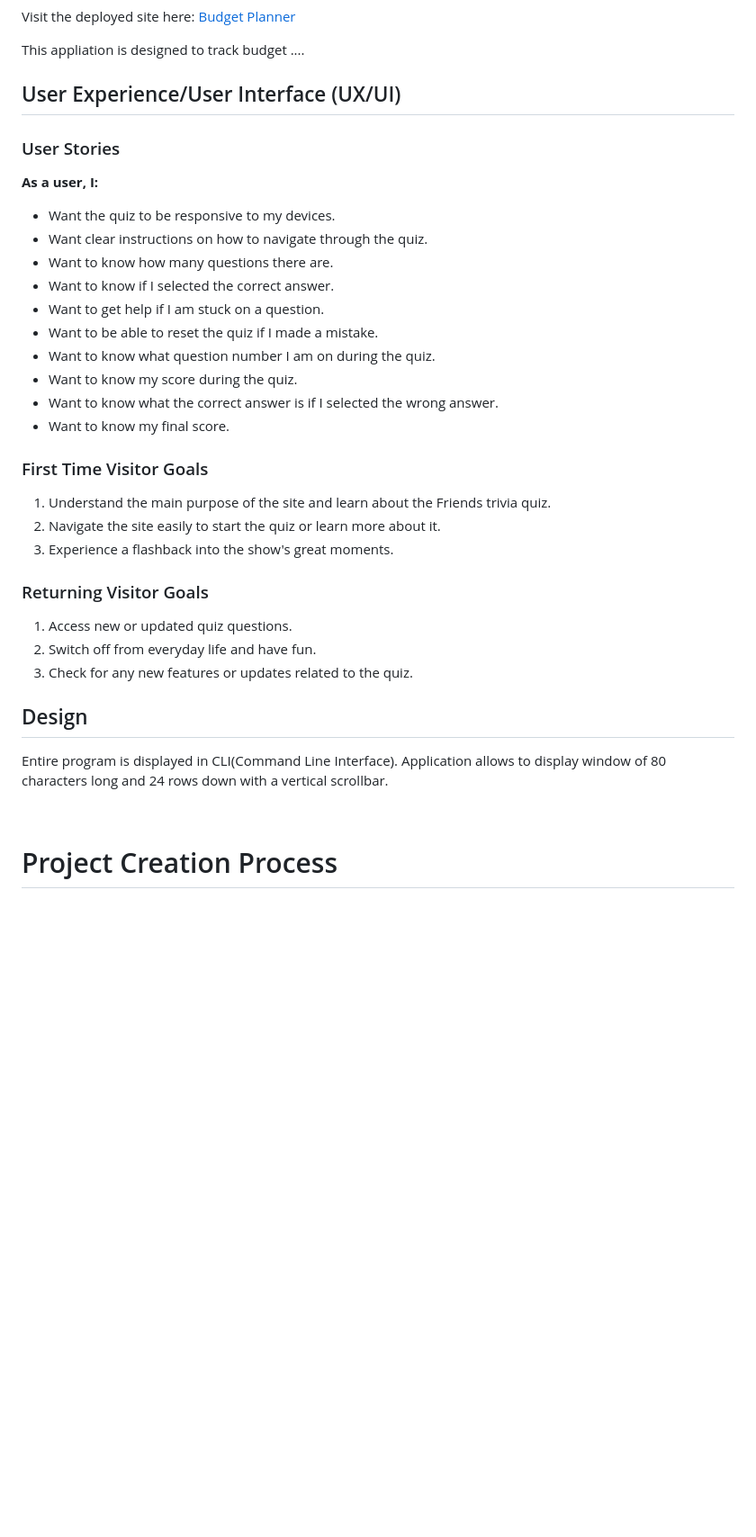
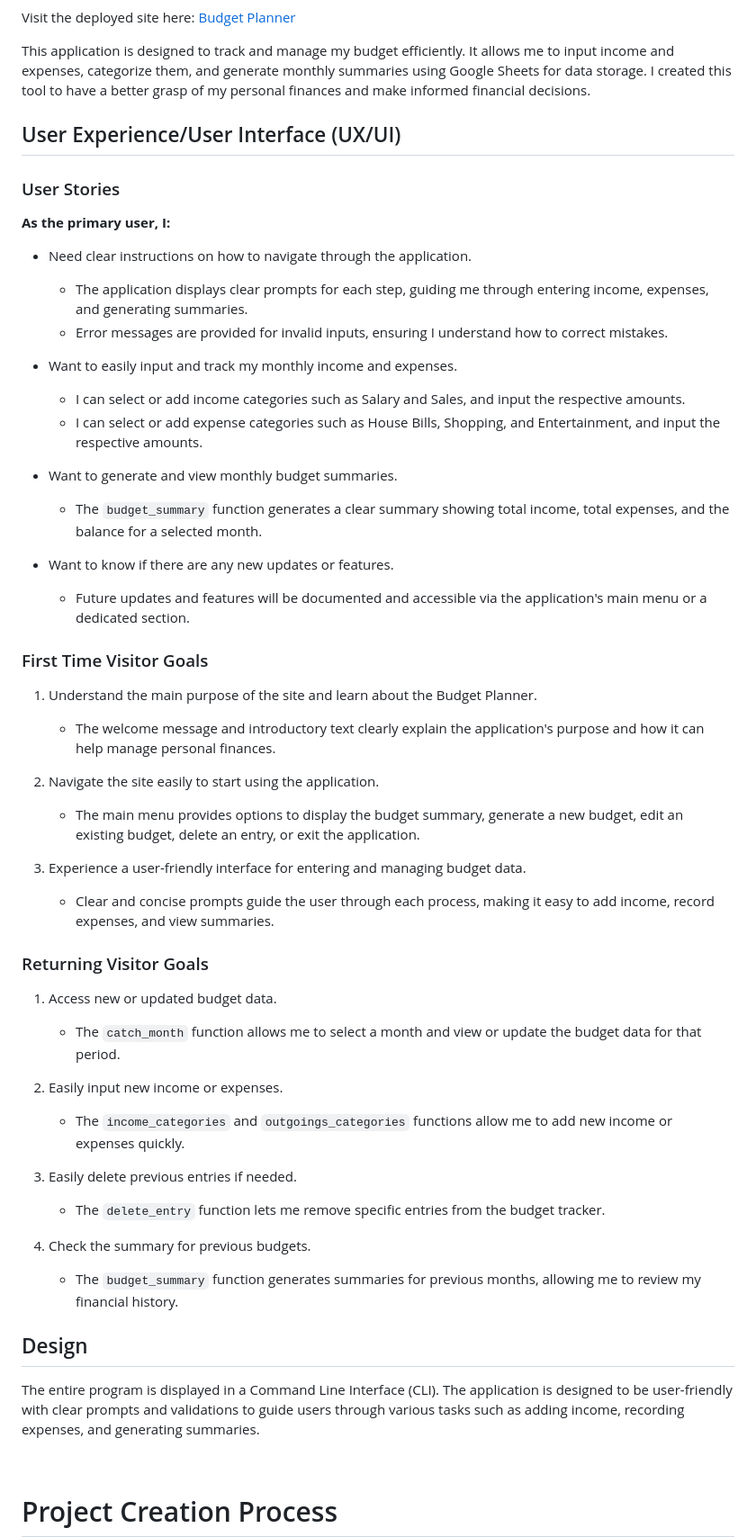
Before and after one commit to TrevorJamesLeslie/budget_planner_PP3, a Markdown page: README.md, the part around the change printed below. Shown: that part at 90% size. GitHub-like rendering; blank space fills up the shorter version.

```diff
--- a/README.md
+++ b/README.md
@@ -4,40 +4,56 @@
 
 Visit the deployed site here: [Budget Planner](https://budget-planner-ef48562f3908.herokuapp.com/)
 
-This appliation is designed to track budget ....
+This application is designed to track and manage my budget efficiently. It allows me to input income and expenses, categorize them, and generate monthly summaries using Google Sheets for data storage. I created this tool to have a better grasp of my personal finances and make informed financial decisions.
 
 ## User Experience/User Interface (UX/UI)
 
 ### User Stories
 
-**As a user, I:**
+**As the primary user, I:**
 
-- Want the quiz to be responsive to my devices.
-- Want clear instructions on how to navigate through the quiz.
-- Want to know how many questions there are.
-- Want to know if I selected the correct answer.
-- Want to get help if I am stuck on a question.
-- Want to be able to reset the quiz if I made a mistake.
-- Want to know what question number I am on during the quiz.
-- Want to know my score during the quiz.
-- Want to know what the correct answer is if I selected the wrong answer.
-- Want to know my final score.
+- Need clear instructions on how to navigate through the application.
+  - The application displays clear prompts for each step, guiding me through entering income, expenses, and generating summaries.
+  - Error messages are provided for invalid inputs, ensuring I understand how to correct mistakes.
+
+- Want to easily input and track my monthly income and expenses.
+  - I can select or add income categories such as Salary and Sales, and input the respective amounts.
+  - I can select or add expense categories such as House Bills, Shopping, and Entertainment, and input the respective amounts.
+
+- Want to generate and view monthly budget summaries.
+  - The `budget_summary` function generates a clear summary showing total income, total expenses, and the balance for a selected month.
+
+- Want to know if there are any new updates or features.
+  - Future updates and features will be documented and accessible via the application's main menu or a dedicated section.
 
 ### First Time Visitor Goals
 
-1. Understand the main purpose of the site and learn about the Friends trivia quiz.
-2. Navigate the site easily to start the quiz or learn more about it.
-3. Experience a flashback into the show's great moments.
+1. Understand the main purpose of the site and learn about the Budget Planner.
+   - The welcome message and introductory text clearly explain the application's purpose and how it can help manage personal finances.
+
+2. Navigate the site easily to start using the application.
+   - The main menu provides options to display the budget summary, generate a new budget, edit an existing budget, delete an entry, or exit the application.
+
+3. Experience a user-friendly interface for entering and managing budget data.
+   - Clear and concise prompts guide the user through each process, making it easy to add income, record expenses, and view summaries.
 
 ### Returning Visitor Goals
 
-1. Access new or updated quiz questions.
-2. Switch off from everyday life and have fun.
-3. Check for any new features or updates related to the quiz.
+1. Access new or updated budget data.
+   - The `catch_month` function allows me to select a month and view or update the budget data for that period.
+
+2. Easily input new income or expenses.
+   - The `income_categories` and `outgoings_categories` functions allow me to add new income or expenses quickly.
+
+3. Easily delete previous entries if needed.
+   - The `delete_entry` function lets me remove specific entries from the budget tracker.
+
+4. Check the summary for previous budgets.
+   - The `budget_summary` function generates summaries for previous months, allowing me to review my financial history.
 
 ## Design
 
-Entire program is displayed in CLI(Command Line Interface). Application allows to display window of 80 characters long and 24 rows down with a vertical scrollbar.
+The entire program is displayed in a Command Line Interface (CLI). The application is designed to be user-friendly with clear prompts and validations to guide users through various tasks such as adding income, recording expenses, and generating summaries.
 
 <br>
 
```
Also changed, not shown: other parts of README.md (+109 -147 lines).
